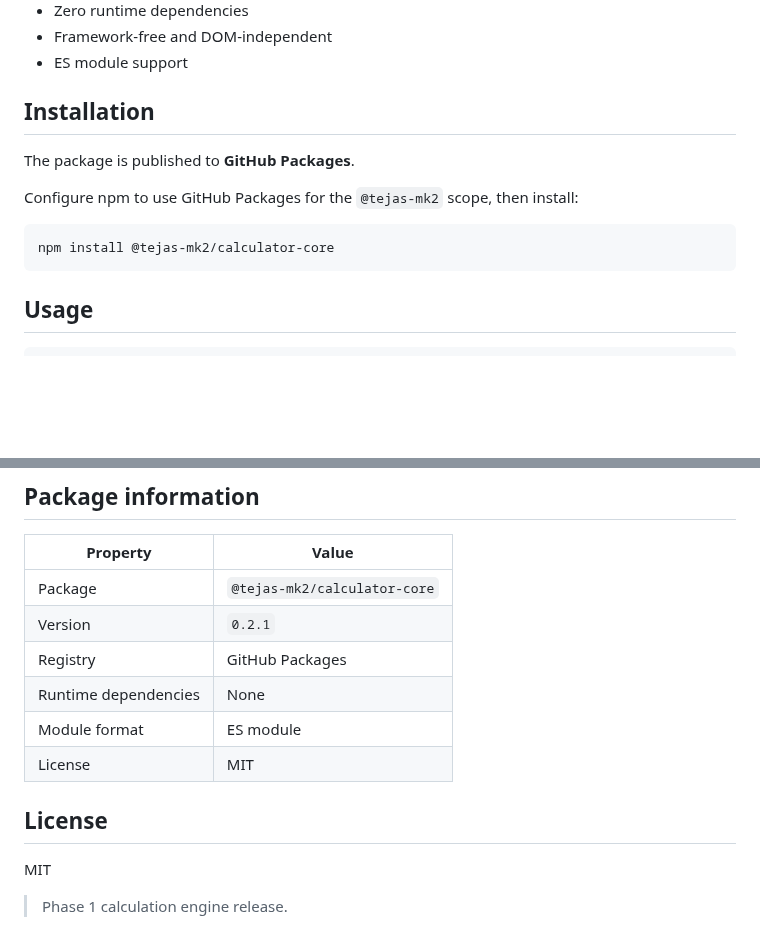
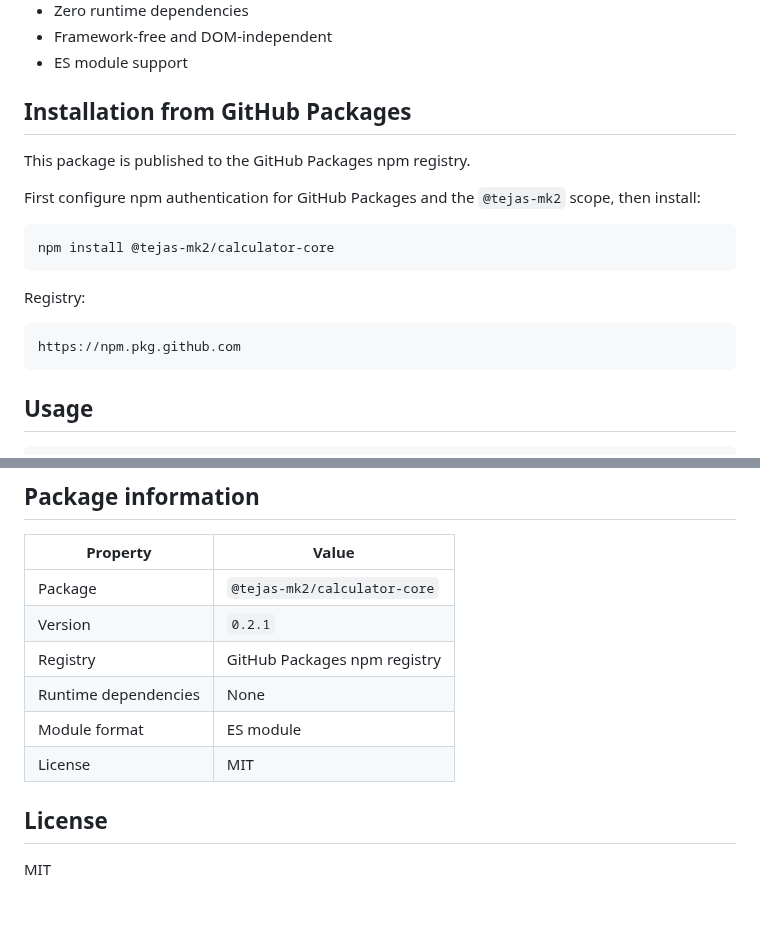
Before and after one commit to TEJAS-MK2/Calculator, a Markdown page: packages/calculator-core/README.md, 2 parts joined by grey strips. Rendered like a GitHub page; blank space fills up the shorter version.

Commit message:
Update calculator-core README for GitHub Packages and Phase 1

````diff
--- a/packages/calculator-core/README.md
+++ b/packages/calculator-core/README.md
@@ -24,14 +24,20 @@ The package powers the expression-evaluation layer of the Modern Calculator web
 - Framework-free and DOM-independent
 - ES module support
 
-## Installation
+## Installation from GitHub Packages
 
-The package is published to **GitHub Packages**.
+This package is published to the GitHub Packages npm registry.
 
-Configure npm to use GitHub Packages for the `@tejas-mk2` scope, then install:
+First configure npm authentication for GitHub Packages and the `@tejas-mk2` scope, then install:
 
 ```bash
 npm install @tejas-mk2/calculator-core
+```
+
+Registry:
+
+```text
+https://npm.pkg.github.com
 ```
 
 ## Usage
@@ -151,7 +157,7 @@ npm pack --dry-run
 |---|---|
 | Package | `@tejas-mk2/calculator-core` |
 | Version | `0.2.1` |
-| Registry | GitHub Packages |
+| Registry | GitHub Packages npm registry |
 | Runtime dependencies | None |
 | Module format | ES module |
 | License | MIT |
@@ -159,5 +165,3 @@ npm pack --dry-run
 ## License
 
 MIT
-
-> Phase 1 calculation engine release.
````
